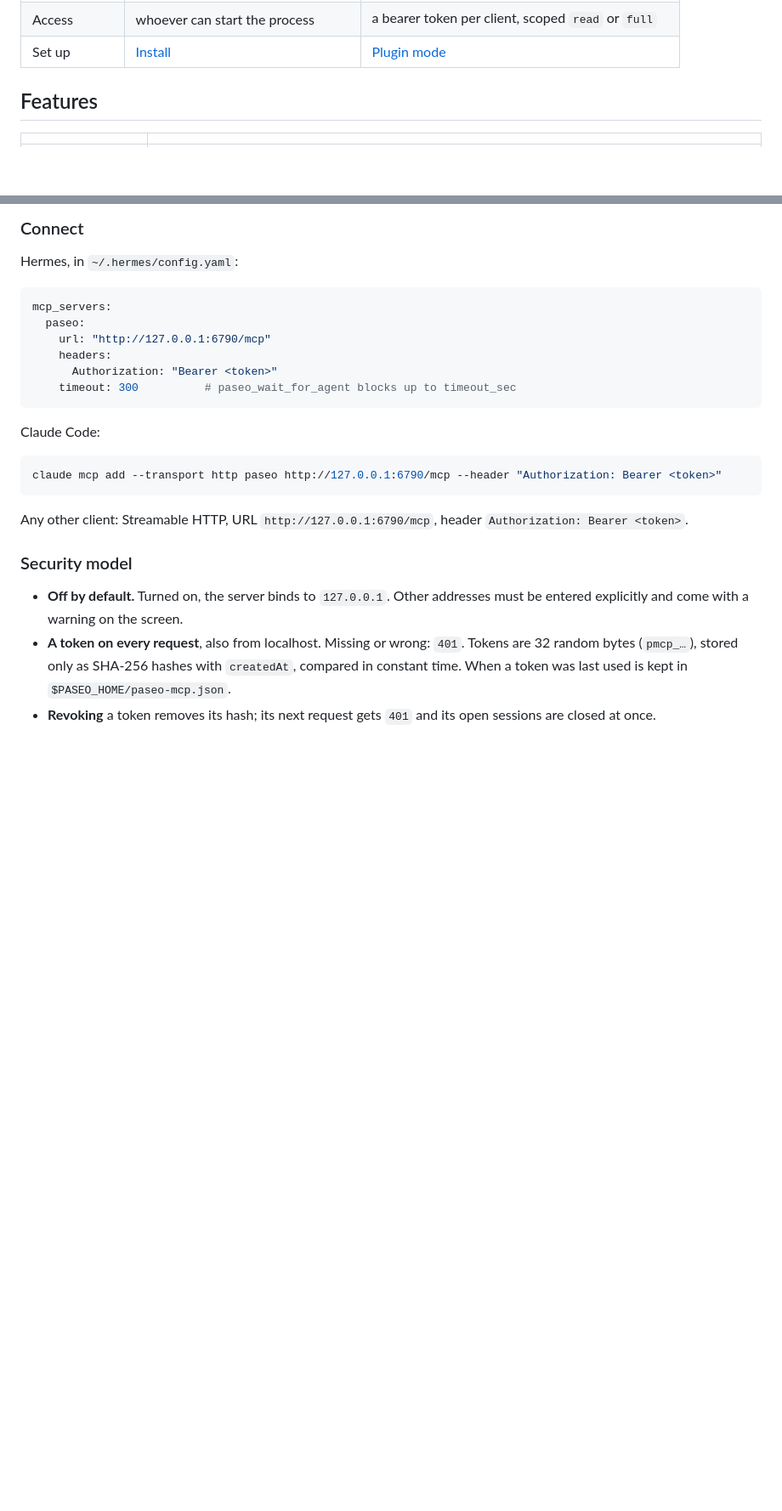
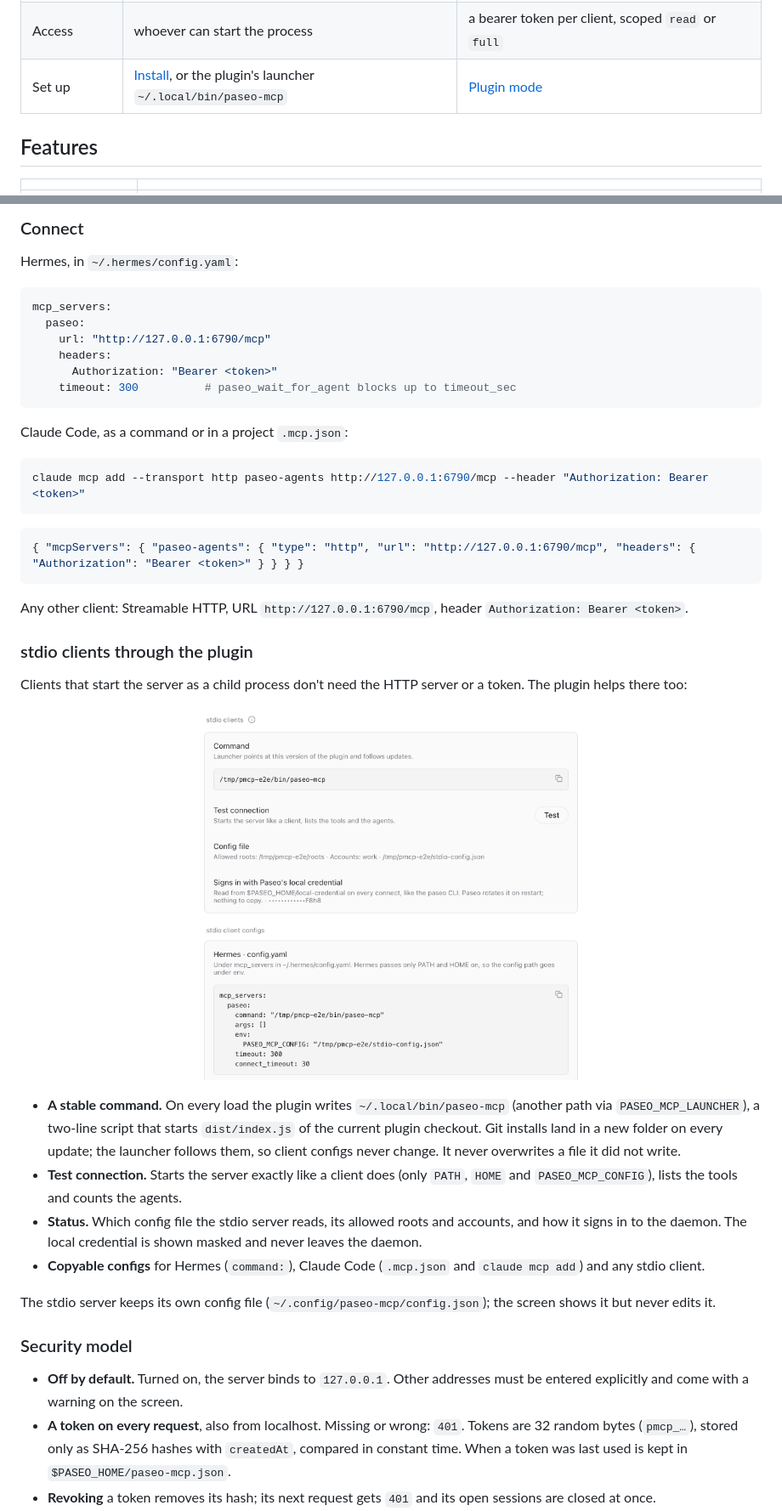
Before and after one commit to MaxGierlachowski/paseo-mcp, a Markdown page: README.md, 2 parts joined by grey strips. Shown at 85% size. GitHub-like rendering; pictures changed too: docs/plugin-stdio.png (added); blank space fills up the shorter version.

````diff
--- a/README.md
+++ b/README.md
@@ -29,7 +29,7 @@ It runs in one of two ways, with the same ten tools:
 | Transport | stdin/stdout | Streamable HTTP at `http://127.0.0.1:6790/mcp` |
 | Configured in | `~/.config/paseo-mcp/config.json` | Settings → Plugins → paseo-mcp |
 | Access | whoever can start the process | a bearer token per client, scoped `read` or `full` |
-| Set up | [Install](#install) | [Plugin mode](#plugin-mode) |
+| Set up | [Install](#install), or the plugin's launcher `~/.local/bin/paseo-mcp` | [Plugin mode](#plugin-mode) |
 
 ## Features
 
@@ -179,13 +186,30 @@ mcp_servers:
     timeout: 300          # paseo_wait_for_agent blocks up to timeout_sec
 ```
 
-Claude Code:
+Claude Code, as a command or in a project `.mcp.json`:
 
 ```sh
-claude mcp add --transport http paseo http://127.0.0.1:6790/mcp --header "Authorization: Bearer <token>"
+claude mcp add --transport http paseo-agents http://127.0.0.1:6790/mcp --header "Authorization: Bearer <token>"
+```
+
+```json
+{ "mcpServers": { "paseo-agents": { "type": "http", "url": "http://127.0.0.1:6790/mcp", "headers": { "Authorization": "Bearer <token>" } } } }
 ```
 
 Any other client: Streamable HTTP, URL `http://127.0.0.1:6790/mcp`, header `Authorization: Bearer <token>`.
+
+### stdio clients through the plugin
+
+Clients that start the server as a child process don't need the HTTP server or a token. The plugin helps there too:
+
+<p align="center"><img src="docs/plugin-stdio.png" alt="The stdio section: command, Test button, config file and sign-in status" width="460"></p>
+
+- **A stable command.** On every load the plugin writes `~/.local/bin/paseo-mcp` (another path via `PASEO_MCP_LAUNCHER`), a two-line script that starts `dist/index.js` of the current plugin checkout. Git installs land in a new folder on every update; the launcher follows them, so client configs never change. It never overwrites a file it did not write.
+- **Test connection.** Starts the server exactly like a client does (only `PATH`, `HOME` and `PASEO_MCP_CONFIG`), lists the tools and counts the agents.
+- **Status.** Which config file the stdio server reads, its allowed roots and accounts, and how it signs in to the daemon. The local credential is shown masked and never leaves the daemon.
+- **Copyable configs** for Hermes (`command:`), Claude Code (`.mcp.json` and `claude mcp add`) and any stdio client.
+
+The stdio server keeps its own config file (`~/.config/paseo-mcp/config.json`); the screen shows it but never edits it.
 
 ### Security model
 
````
Also changed, not shown: other parts of README.md (+18 -8 lines), CHANGELOG.md (added, +28 -0 lines), OVERVIEW.md (added, +54 -0 lines), docs/plugin-settings-full.png (deleted), docs/plugin-settings-phone.png (added), docs/plugin-settings.png, 2 other files.
